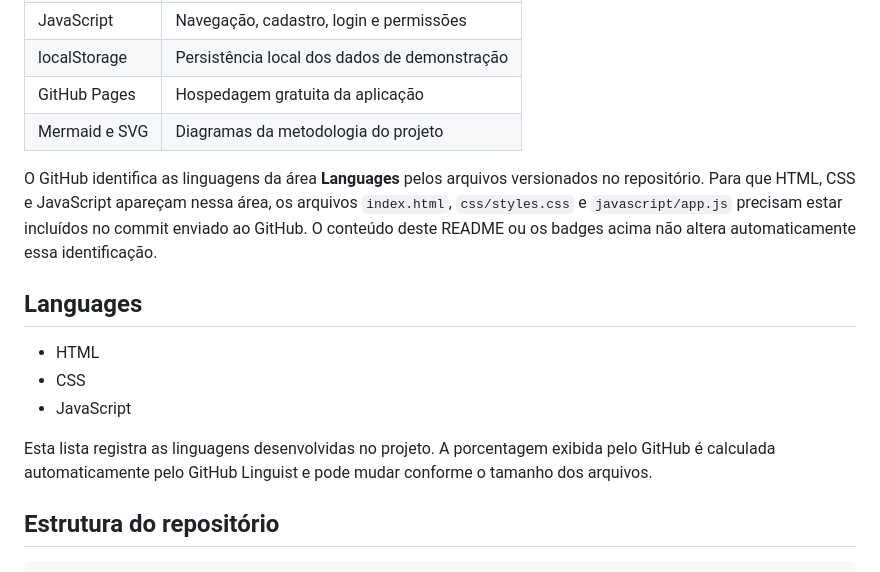
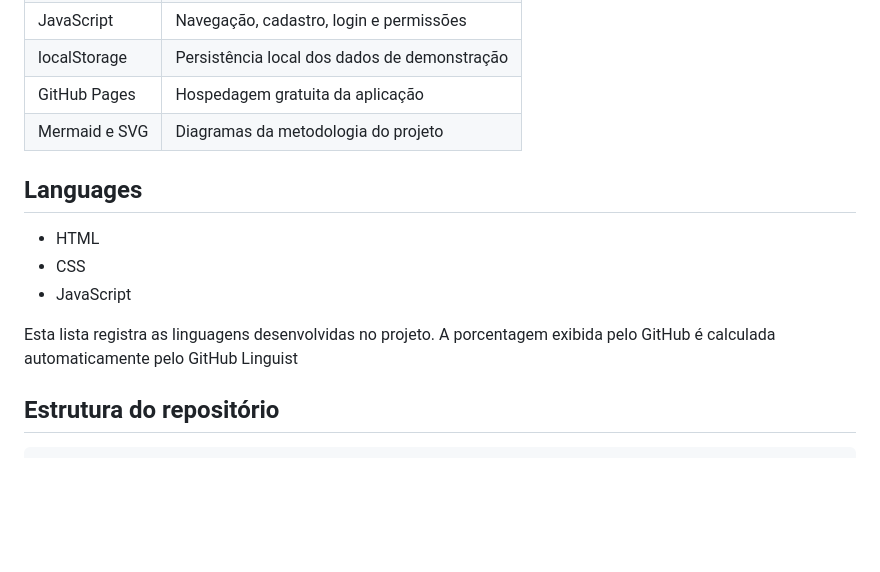
Before and after one commit to kailainemiranda/DojoPulse, a Markdown page: README.md, the part around the change. Rendered like a GitHub page; blank space fills up the shorter version.

Commit message:
Update README to simplify language identification section
Removed unnecessary explanation about language identification by GitHub and clarified the percentage calculation.

```diff
--- a/README.md
+++ b/README.md
@@ -40,15 +40,13 @@ Código Limpo e Estruturado: Organização modular facilitando a manutenção e
 | GitHub Pages | Hospedagem gratuita da aplicação |
 | Mermaid e SVG | Diagramas da metodologia do projeto |
 
-O GitHub identifica as linguagens da área **Languages** pelos arquivos versionados no repositório. Para que HTML, CSS e JavaScript apareçam nessa área, os arquivos `index.html`, `css/styles.css` e `javascript/app.js` precisam estar incluídos no commit enviado ao GitHub. O conteúdo deste README ou os badges acima não altera automaticamente essa identificação.
-
 ## Languages
 
 - HTML
 - CSS
 - JavaScript
 
-Esta lista registra as linguagens desenvolvidas no projeto. A porcentagem exibida pelo GitHub é calculada automaticamente pelo GitHub Linguist e pode mudar conforme o tamanho dos arquivos.
+Esta lista registra as linguagens desenvolvidas no projeto. A porcentagem exibida pelo GitHub é calculada automaticamente pelo GitHub Linguist
 
 ## Estrutura do repositório
 
```
